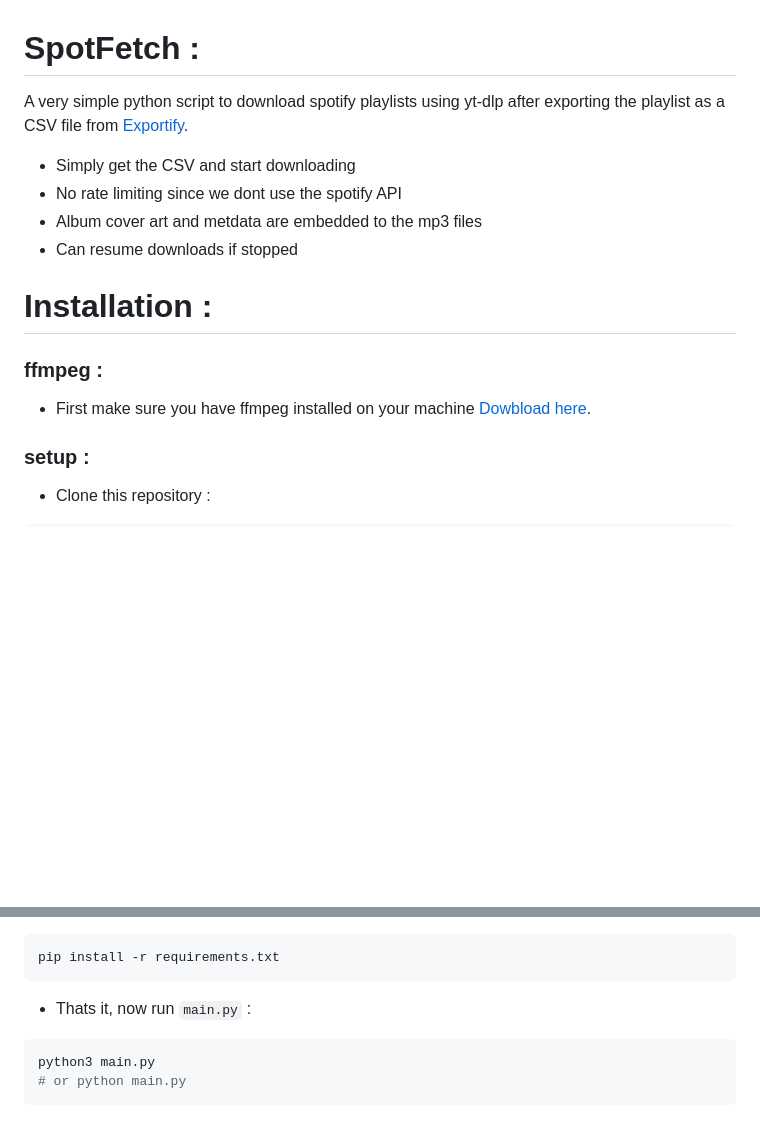
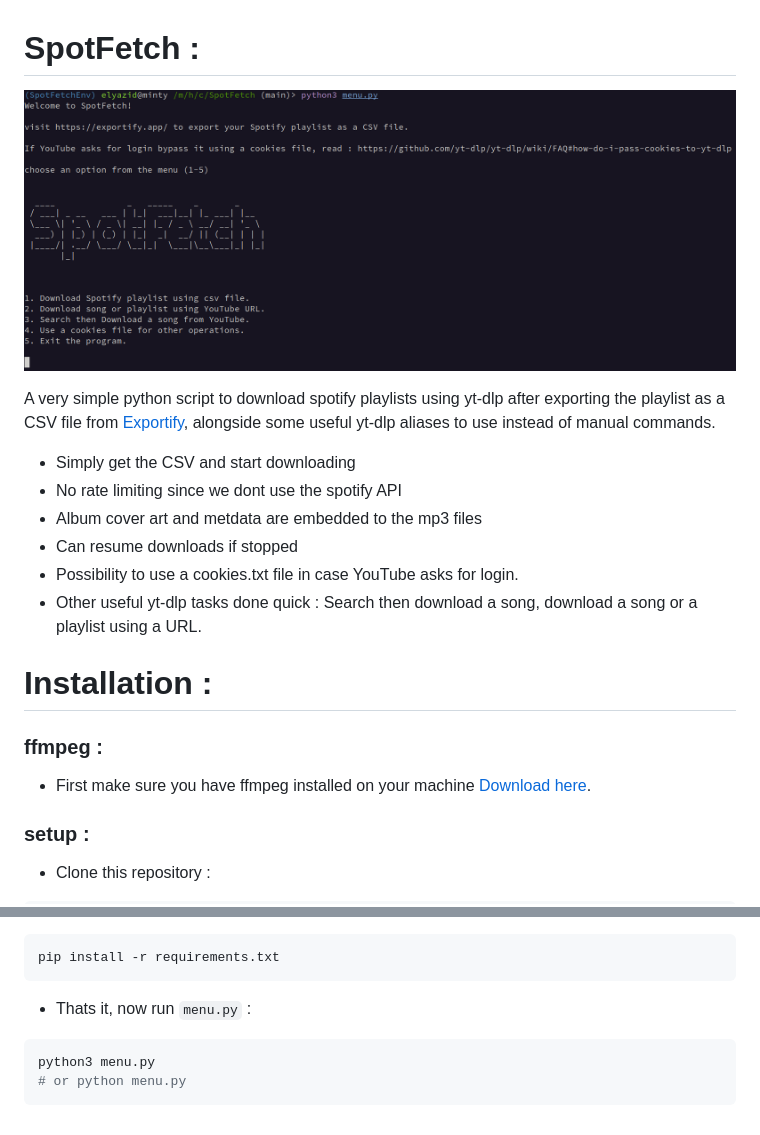
Before and after one commit to MrElyazid/SpotFetch, a Markdown page: README.md, 2 parts joined by grey strips. Rendered like a GitHub page; pictures changed too: .github/demo.png (added); blank space fills up the shorter version.

Commit message:
Add cookies option

````diff
--- a/README.md
+++ b/README.md
@@ -1,18 +1,25 @@
 
 # SpotFetch :
 
-A very simple python script to download spotify playlists using yt-dlp after exporting the playlist as a CSV file from [Exportify](https://exportify.app/).
+
+![SpotFetch Demo](./.github/demo.png)
+
+
+A very simple python script to download spotify playlists using yt-dlp after exporting the playlist as a CSV file from [Exportify](https://exportify.app/), alongside some useful yt-dlp aliases to use instead of manual commands.
 
 - Simply get the CSV and start downloading
 - No rate limiting since we dont use the spotify API
 - Album cover art and metdata are embedded to the mp3 files
 - Can resume downloads if stopped
+- Possibility to use a cookies.txt file in case YouTube asks for login.
+- Other useful yt-dlp tasks done quick : Search then download a song, download a song or a playlist using a URL.
+
 
 # Installation :
 
 ### ffmpeg :
 
-- First make sure you have ffmpeg installed on your machine [Dowbload here](https://ffmpeg.org/download.html).
+- First make sure you have ffmpeg installed on your machine [Download here](https://ffmpeg.org/download.html).
 
 ### setup :
 
@@ -34,9 +41,9 @@ cd SpotFetch
 pip install -r requirements.txt
 ```
 
-- Thats it, now run `main.py` :
+- Thats it, now run `menu.py` :
 
 ```bash
-python3 main.py
-# or python main.py
+python3 menu.py
+# or python menu.py
 ```
````
Also changed, not shown: 2 other files.
